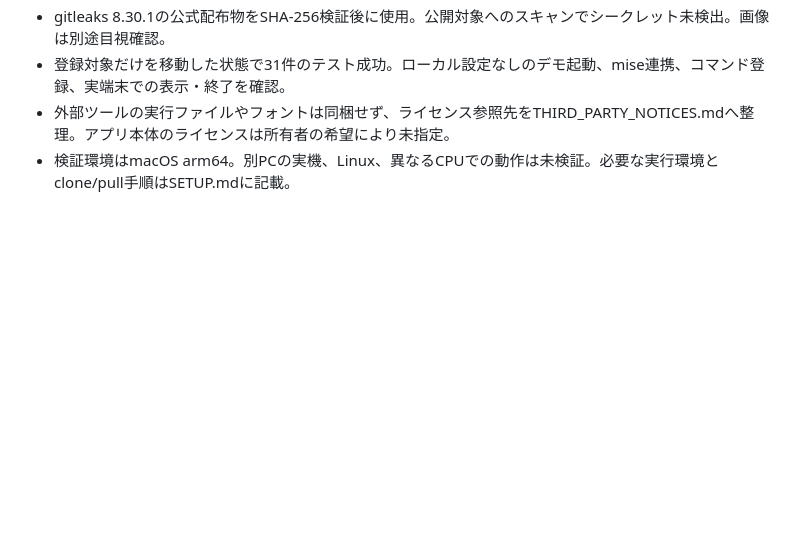
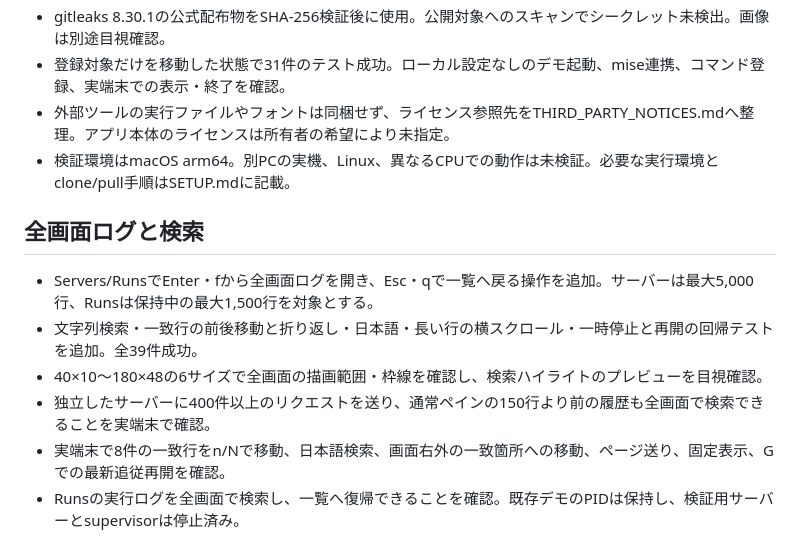
Before and after one commit to hikagami0210/devtui, a Markdown page: VERIFICATION.md, the part around the change. Rendered like a GitHub page; blank space fills up the shorter version.

```diff
--- a/VERIFICATION.md
+++ b/VERIFICATION.md
@@ -83,3 +83,12 @@
 - 登録対象だけを移動した状態で31件のテスト成功。ローカル設定なしのデモ起動、mise連携、コマンド登録、実端末での表示・終了を確認。
 - 外部ツールの実行ファイルやフォントは同梱せず、ライセンス参照先をTHIRD_PARTY_NOTICES.mdへ整理。アプリ本体のライセンスは所有者の希望により未指定。
 - 検証環境はmacOS arm64。別PCの実機、Linux、異なるCPUでの動作は未検証。必要な実行環境とclone/pull手順はSETUP.mdに記載。
+
+## 全画面ログと検索
+
+- Servers/RunsでEnter・fから全画面ログを開き、Esc・qで一覧へ戻る操作を追加。サーバーは最大5,000行、Runsは保持中の最大1,500行を対象とする。
+- 文字列検索・一致行の前後移動と折り返し・日本語・長い行の横スクロール・一時停止と再開の回帰テストを追加。全39件成功。
+- 40×10〜180×48の6サイズで全画面の描画範囲・枠線を確認し、検索ハイライトのプレビューを目視確認。
+- 独立したサーバーに400件以上のリクエストを送り、通常ペインの150行より前の履歴も全画面で検索できることを実端末で確認。
+- 実端末で8件の一致行をn/Nで移動、日本語検索、画面右外の一致箇所への移動、ページ送り、固定表示、Gでの最新追従再開を確認。
+- Runsの実行ログを全画面で検索し、一覧へ復帰できることを確認。既存デモのPIDは保持し、検証用サーバーとsupervisorは停止済み。
```
Also changed, not shown: README.md (+26 -3 lines), preview-logs.png (added), preview.png, 6 other files.
